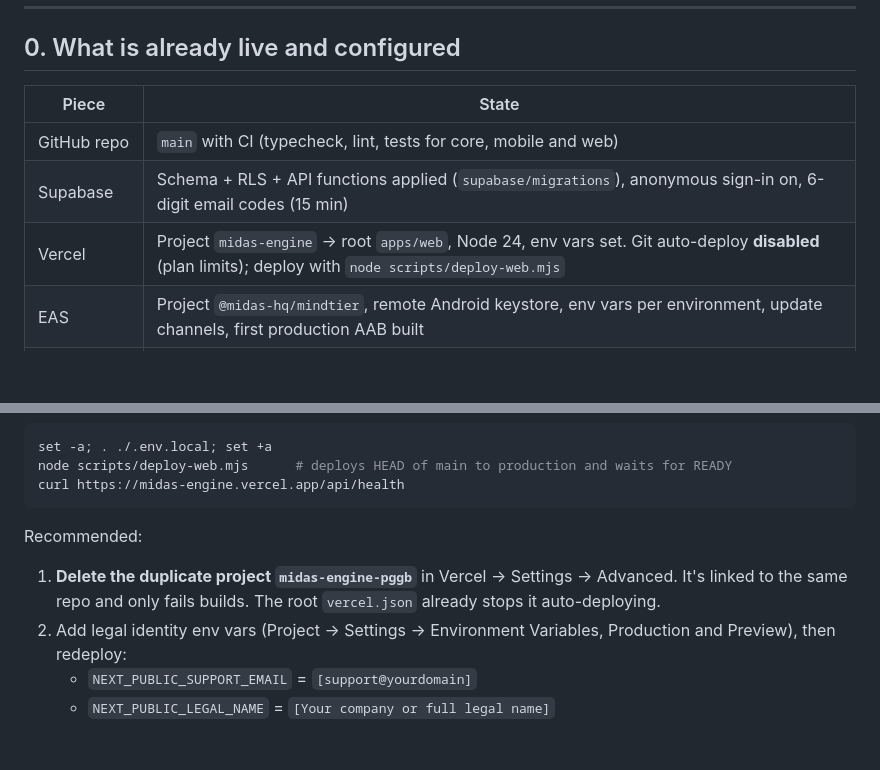
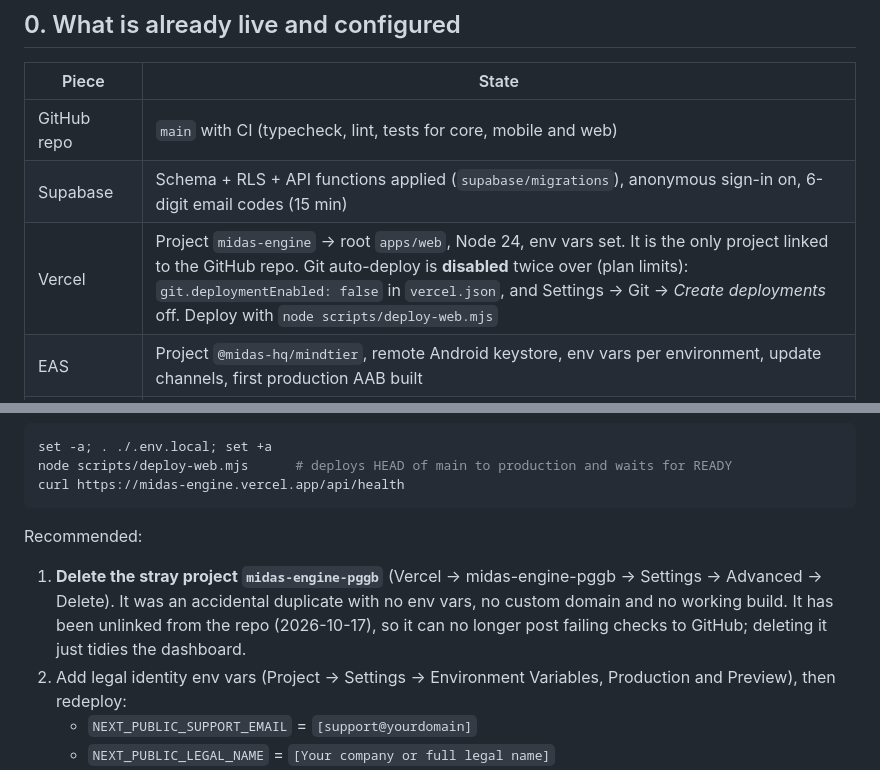
Before and after one commit to Himkush1414/midas-engine, a Markdown page: docs/HANDOFF.md, 2 parts joined by grey strips. GitHub-like rendering; blank space fills up the shorter version.

Commit message:
docs: record Vercel git deploys disabled and the stray project unlinked
Co-Authored-By: Claude Opus 5.5 <noreply@anthropic.com>

````diff
--- a/docs/HANDOFF.md
+++ b/docs/HANDOFF.md
@@ -12,7 +12,7 @@ Secrets referenced below live in your local `.env.local` (git-ignored). Nothing
 |---|---|
 | GitHub repo | `main` with CI (typecheck, lint, tests for core, mobile and web) |
 | Supabase | Schema + RLS + API functions applied (`supabase/migrations`), anonymous sign-in on, 6-digit email codes (15 min) |
-| Vercel | Project `midas-engine` → root `apps/web`, Node 24, env vars set. Git auto-deploy **disabled** (plan limits); deploy with `node scripts/deploy-web.mjs` |
+| Vercel | Project `midas-engine` → root `apps/web`, Node 24, env vars set. It is the only project linked to the GitHub repo. Git auto-deploy is **disabled** twice over (plan limits): `git.deploymentEnabled: false` in `vercel.json`, and Settings → Git → *Create deployments* off. Deploy with `node scripts/deploy-web.mjs` |
 | EAS | Project `@midas-hq/mindtier`, remote Android keystore, env vars per environment, update channels, first production AAB built |
 | Store assets | Listing copy, 8 screenshots, feature graphic and icon in `store/` — see `docs/STORE_LISTING.md` |
 | Compliance | Data safety, content rating and permission answers in `docs/PLAY_COMPLIANCE.md` |
@@ -30,7 +30,7 @@ curl https://midas-engine.vercel.app/api/health
 ```
 
 Recommended:
-1. **Delete the duplicate project `midas-engine-pggb`** in Vercel → Settings → Advanced. It's linked to the same repo and only fails builds. The root `vercel.json` already stops it auto-deploying.
+1. **Delete the stray project `midas-engine-pggb`** (Vercel → midas-engine-pggb → Settings → Advanced → Delete). It was an accidental duplicate with no env vars, no custom domain and no working build. It has been unlinked from the repo (2026-10-17), so it can no longer post failing checks to GitHub; deleting it just tidies the dashboard.
 2. Add legal identity env vars (Project → Settings → Environment Variables, Production and Preview), then redeploy:
    - `NEXT_PUBLIC_SUPPORT_EMAIL` = `[support@yourdomain]`
    - `NEXT_PUBLIC_LEGAL_NAME` = `[Your company or full legal name]`
````
